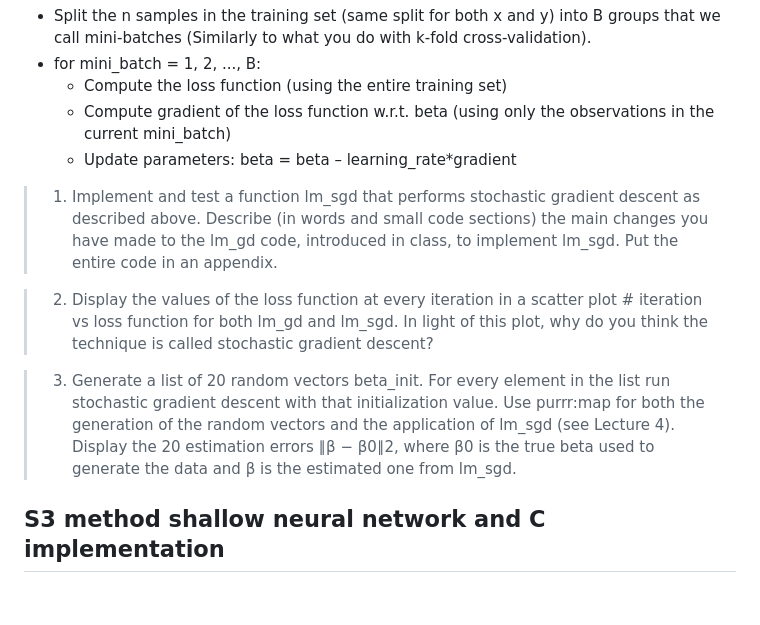
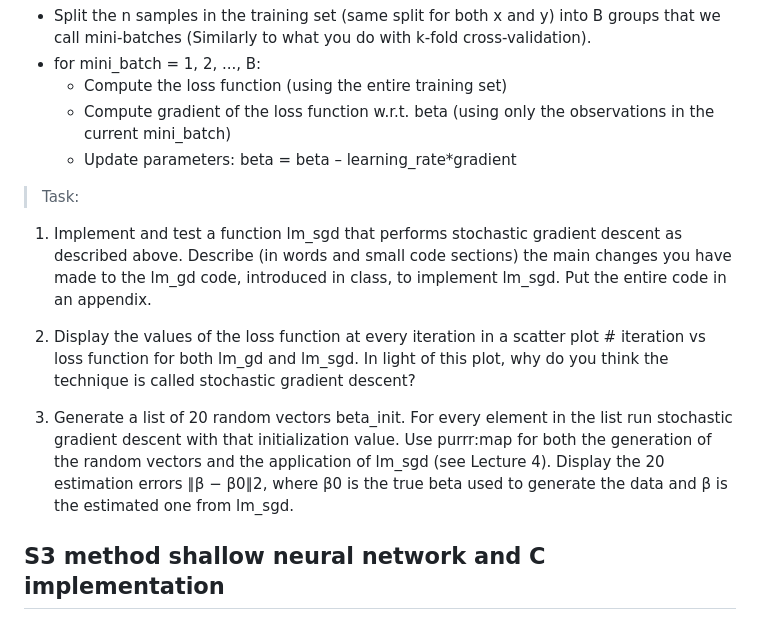
Before and after one commit to makaylatang/Computational-Skills-for-Biostatistics, a Markdown page: README.md, the part around the change. Drawn GitHub-style; blank space fills up the shorter version.

```diff
--- a/README.md
+++ b/README.md
@@ -38,10 +38,11 @@ mini-batches (Similarly to what you do with k-fold cross-validation).
     - Compute gradient of the loss function w.r.t. beta (using only the observations in the current mini_batch)
     - Update parameters: beta = beta – learning_rate*gradient
 
-> 1. Implement and test a function lm_sgd that performs stochastic gradient descent as described above. Describe (in words and small code sections) the main changes you have made to the lm_gd code, introduced in class, to implement lm_sgd. Put the entire code in an appendix.
+> Task:
+1. Implement and test a function lm_sgd that performs stochastic gradient descent as described above. Describe (in words and small code sections) the main changes you have made to the lm_gd code, introduced in class, to implement lm_sgd. Put the entire code in an appendix.
 
-> 2. Display the values of the loss function at every iteration in a scatter plot # iteration vs loss function for both lm_gd and lm_sgd. In light of this plot, why do you think the technique is called stochastic gradient descent?
+2. Display the values of the loss function at every iteration in a scatter plot # iteration vs loss function for both lm_gd and lm_sgd. In light of this plot, why do you think the technique is called stochastic gradient descent?
 
-> 3. Generate a list of 20 random vectors beta_init. For every element in the list run stochastic gradient descent with that initialization value. Use purrr:map for both the generation of the random vectors and the application of lm_sgd (see Lecture 4). Display the 20 estimation errors ∥β − β0∥2, where β0 is the true beta used to generate the data and β is the estimated one from lm_sgd.
+3. Generate a list of 20 random vectors beta_init. For every element in the list run stochastic gradient descent with that initialization value. Use purrr:map for both the generation of the random vectors and the application of lm_sgd (see Lecture 4). Display the 20 estimation errors ∥β − β0∥2, where β0 is the true beta used to generate the data and β is the estimated one from lm_sgd.
 
 ## S3 method shallow neural network and C implementation
```
